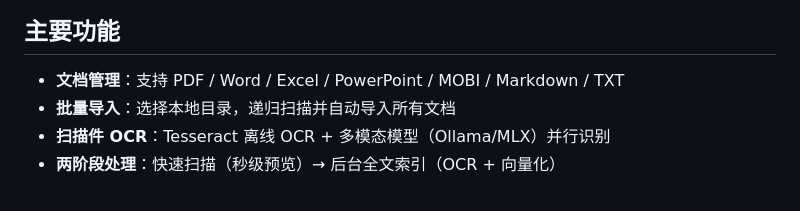
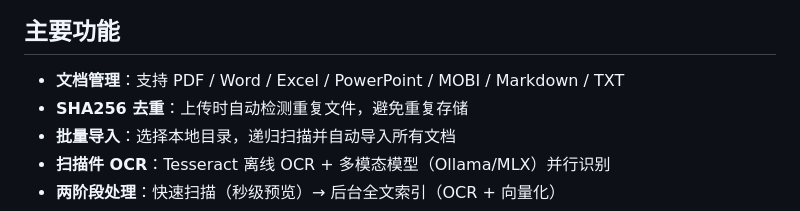
Before and after one commit to zeeler/doc-mind, a Markdown page: README.md, the part around the change. Drawn GitHub-style.

Commit message:
docs: add SHA256 dedup to feature list

```diff
--- a/README.md
+++ b/README.md
@@ -26,6 +26,7 @@ MLX / Ollama / DeepSeek / OpenAI / 自定义 API
 ## 主要功能
 
 - **文档管理**：支持 PDF / Word / Excel / PowerPoint / MOBI / Markdown / TXT
+- **SHA256 去重**：上传时自动检测重复文件，避免重复存储
 - **批量导入**：选择本地目录，递归扫描并自动导入所有文档
 - **扫描件 OCR**：Tesseract 离线 OCR + 多模态模型（Ollama/MLX）并行识别
 - **两阶段处理**：快速扫描（秒级预览）→ 后台全文索引（OCR + 向量化）
```
